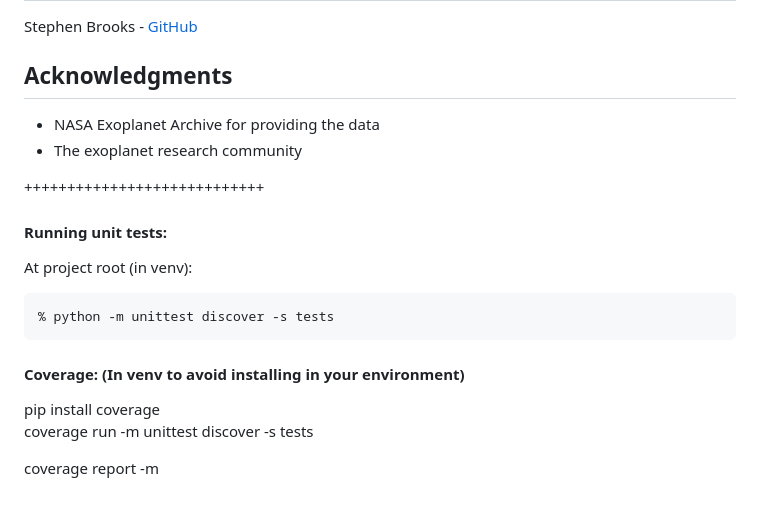
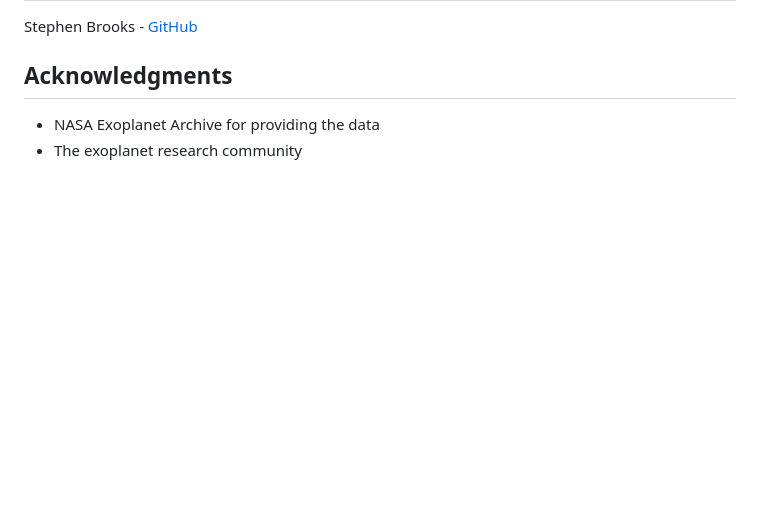
Before and after one commit to sbrooksco/StarSystems, a Markdown page: README.md, the part around the change. Drawn GitHub-style; blank space fills up the shorter version.

````diff
--- a/README.md
+++ b/README.md
@@ -295,18 +295,3 @@ Stephen Brooks - [GitHub](https://github.com/sbrooksco)
 
 - NASA Exoplanet Archive for providing the data
 - The exoplanet research community
-
-++++++++++++++++++++++++++++
-
-#### Running unit tests:
-
-At project root (in venv):
-```
-% python -m unittest discover -s tests
-```
-
-#### Coverage: (In venv to avoid installing in your environment)
-pip install coverage\
-coverage run -m unittest discover -s tests
-
-coverage report -m
````
